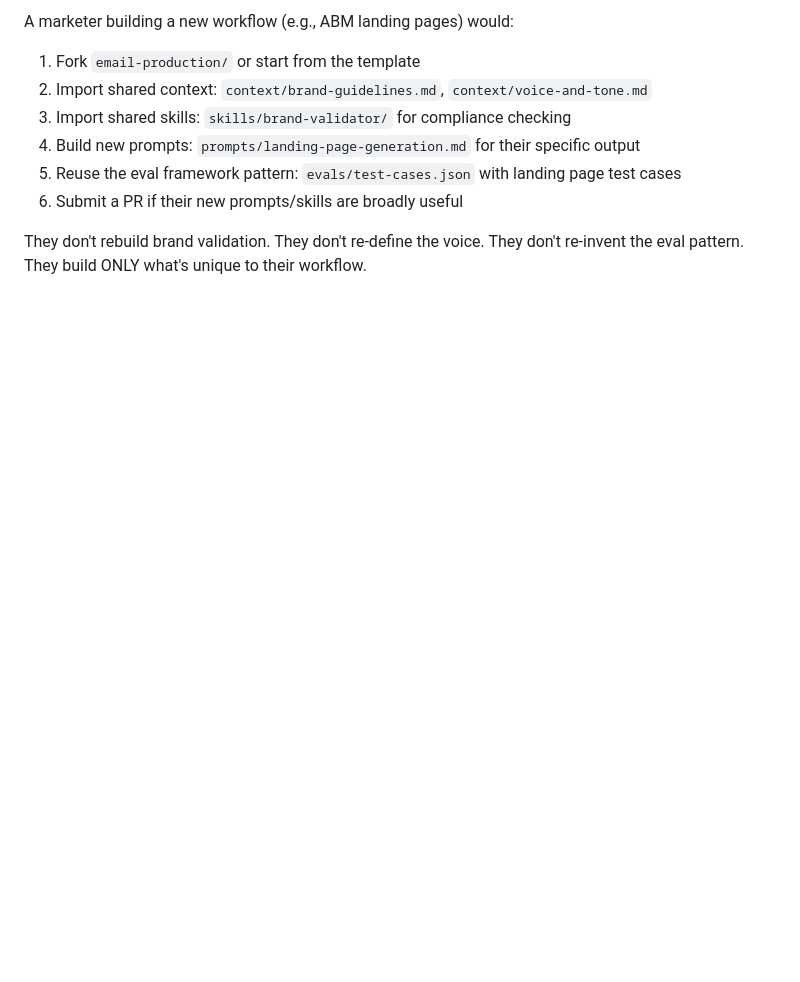
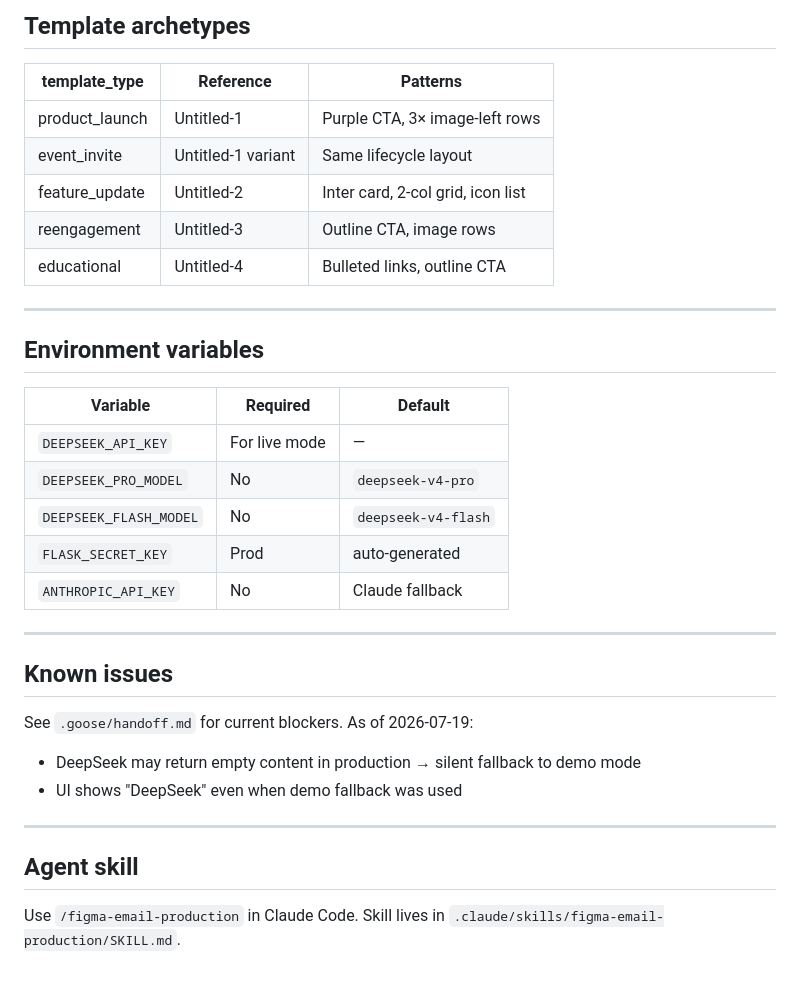
Before and after one commit to andymccutcheon/figma-email-production-agent, a Markdown page: README.md, the part around one of its changes. GitHub-like rendering; blank space fills up the shorter version.

```diff
--- a/README.md
+++ b/README.md
@@ -77,11 +91,37 @@ The rule: if a second workflow needs the same capability, factor it out. If only
 
-A marketer building a new workflow (e.g., ABM landing pages) would:
+## Template archetypes
 
-1. Fork `email-production/` or start from the template
-2. Import shared context: `context/brand-guidelines.md`, `context/voice-and-tone.md`
-3. Import shared skills: `skills/brand-validator/` for compliance checking
-4. Build new prompts: `prompts/landing-page-generation.md` for their specific output
-5. Reuse the eval framework pattern: `evals/test-cases.json` with landing page test cases
-6. Submit a PR if their new prompts/skills are broadly useful
+| template_type | Reference | Patterns |
+|---------------|-----------|----------|
+| product_launch | Untitled-1 | Purple CTA, 3× image-left rows |
+| event_invite | Untitled-1 variant | Same lifecycle layout |
+| feature_update | Untitled-2 | Inter card, 2-col grid, icon list |
+| reengagement | Untitled-3 | Outline CTA, image rows |
+| educational | Untitled-4 | Bulleted links, outline CTA |
 
-They don't rebuild brand validation. They don't re-define the voice. They don't re-invent the eval pattern. They build ONLY what's unique to their workflow.
+---
+
+## Environment variables
+
+| Variable | Required | Default |
+|----------|----------|---------|
+| `DEEPSEEK_API_KEY` | For live mode | — |
+| `DEEPSEEK_PRO_MODEL` | No | `deepseek-v4-pro` |
+| `DEEPSEEK_FLASH_MODEL` | No | `deepseek-v4-flash` |
+| `FLASK_SECRET_KEY` | Prod | auto-generated |
+| `ANTHROPIC_API_KEY` | No | Claude fallback |
+
+---
+
+## Known issues
+
+See `.goose/handoff.md` for current blockers. As of 2026-07-19:
+
+- DeepSeek may return empty content in production → silent fallback to demo mode
+- UI shows "DeepSeek" even when demo fallback was used
+
+---
+
+## Agent skill
+
+Use `/figma-email-production` in Claude Code. Skill lives in `.claude/skills/figma-email-production/SKILL.md`.
```
Also changed, not shown: other parts of README.md (+75 -61 lines), .goose/handoff.md (added, +141 -0 lines), CLAUDE.md (added, +66 -0 lines).
